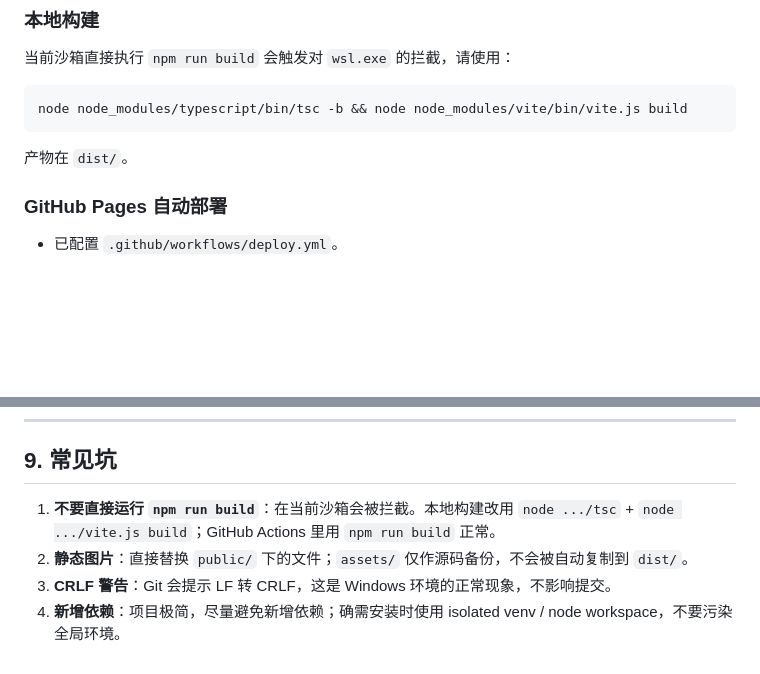
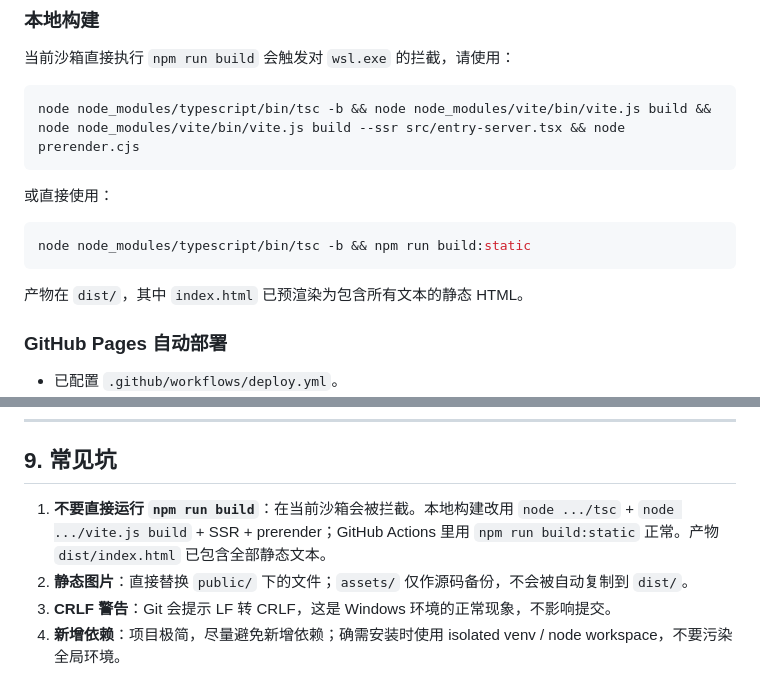
Before and after one commit to China6577/doc-ai-web, a Markdown page: AGENTS.md, 2 parts joined by grey strips. Rendered like a GitHub page; blank space fills up the shorter version.

Commit message:
docs: update AGENTS.md for prerender build commands

````diff
--- a/AGENTS.md
+++ b/AGENTS.md
@@ -154,10 +154,16 @@ items: [
 当前沙箱直接执行 `npm run build` 会触发对 `wsl.exe` 的拦截，请使用：
 
 ```bash
-node node_modules/typescript/bin/tsc -b && node node_modules/vite/bin/vite.js build
+node node_modules/typescript/bin/tsc -b && node node_modules/vite/bin/vite.js build && node node_modules/vite/bin/vite.js build --ssr src/entry-server.tsx && node prerender.cjs
 ```
 
-产物在 `dist/`。
+或直接使用：
+
+```bash
+node node_modules/typescript/bin/tsc -b && npm run build:static
+```
+
+产物在 `dist/`，其中 `index.html` 已预渲染为包含所有文本的静态 HTML。
 
 ### GitHub Pages 自动部署
 
@@ -218,7 +224,7 @@ node node_modules/vite/bin/vite.js
 
 ## 9. 常见坑
 
-1. **不要直接运行 `npm run build`**：在当前沙箱会被拦截。本地构建改用 `node .../tsc` + `node .../vite.js build`；GitHub Actions 里用 `npm run build` 正常。
+1. **不要直接运行 `npm run build`**：在当前沙箱会被拦截。本地构建改用 `node .../tsc` + `node .../vite.js build` + SSR + prerender；GitHub Actions 里用 `npm run build:static` 正常。产物 `dist/index.html` 已包含全部静态文本。
 2. **静态图片**：直接替换 `public/` 下的文件；`assets/` 仅作源码备份，不会被自动复制到 `dist/`。
 3. **CRLF 警告**：Git 会提示 LF 转 CRLF，这是 Windows 环境的正常现象，不影响提交。
 4. **新增依赖**：项目极简，尽量避免新增依赖；确需安装时使用 isolated venv / node workspace，不要污染全局环境。
````
